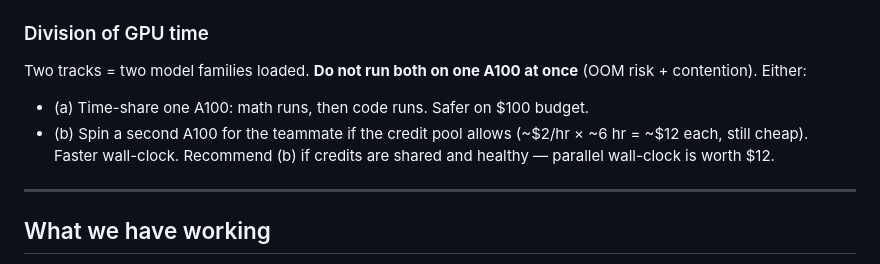
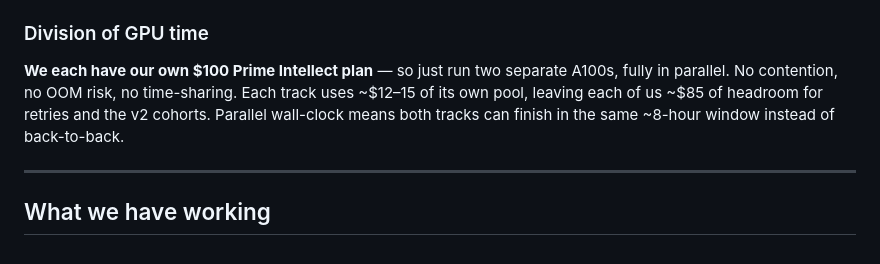
Before and after one commit to jeeva2812/inference_hack_grpo, a Markdown page: GAMEPLAN.md, the part around the change. GitHub-like rendering.

```diff
--- a/GAMEPLAN.md
+++ b/GAMEPLAN.md
@@ -74,13 +74,11 @@ swaps the verifier + dataset loader.
    Nice bonus: continuous reward gives *richer* `reward_var` signal.
 
 ### Division of GPU time
-Two tracks = two model families loaded. **Do not run both on one A100 at
-once** (OOM risk + contention). Either:
-- (a) Time-share one A100: math runs, then code runs. Safer on $100 budget.
-- (b) Spin a second A100 for the teammate if the credit pool allows
-  (~$2/hr × ~6 hr = ~$12 each, still cheap). Faster wall-clock.
-Recommend (b) if credits are shared and healthy — parallel wall-clock is
-worth $12.
+**We each have our own $100 Prime Intellect plan** — so just run two
+separate A100s, fully in parallel. No contention, no OOM risk, no
+time-sharing. Each track uses ~$12–15 of its own pool, leaving each of us
+~$85 of headroom for retries and the v2 cohorts. Parallel wall-clock means
+both tracks can finish in the same ~8-hour window instead of back-to-back.
 
 ---
 
```
Also changed, not shown: PRIME_INTELLECT.md (+12 -7 lines).
